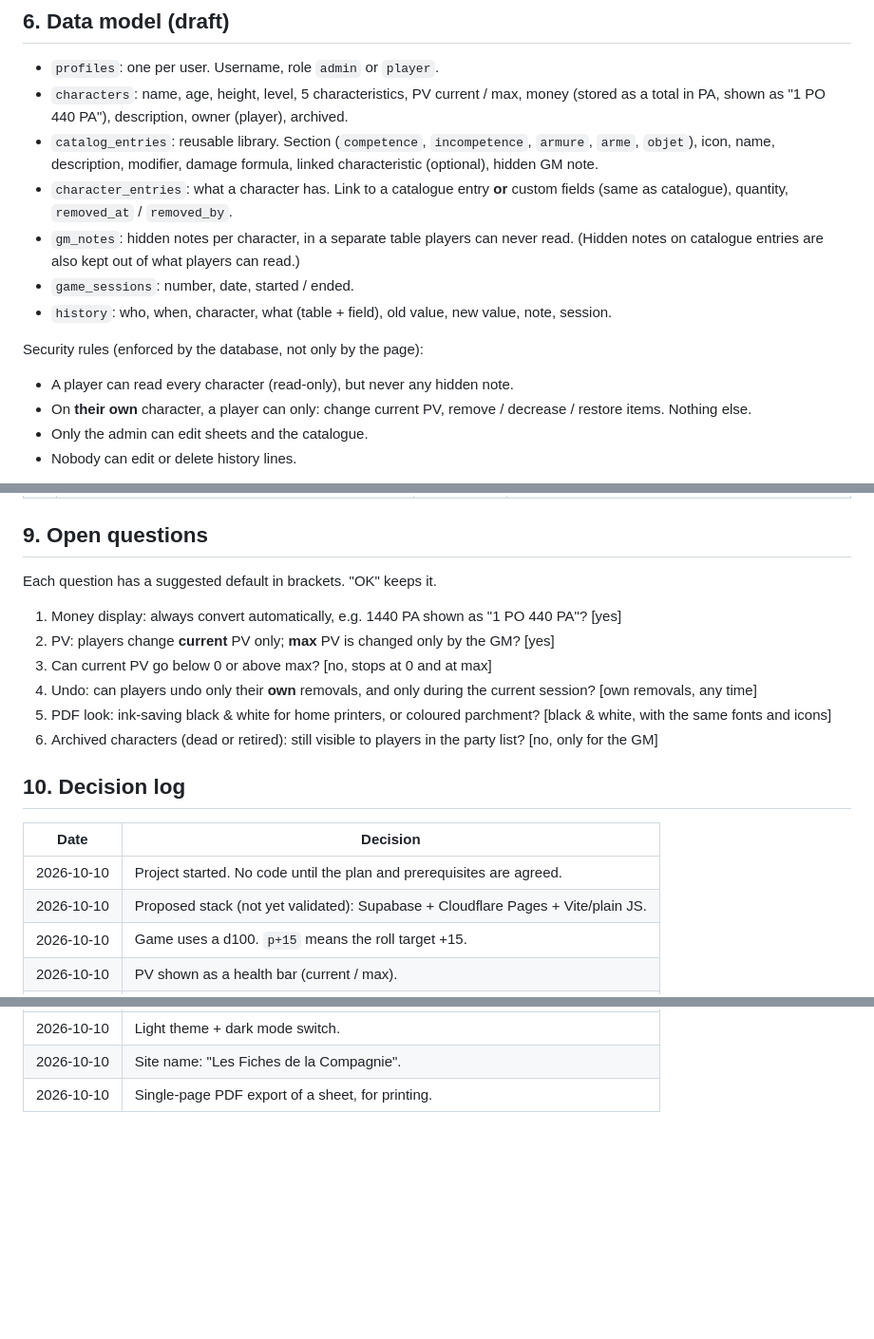
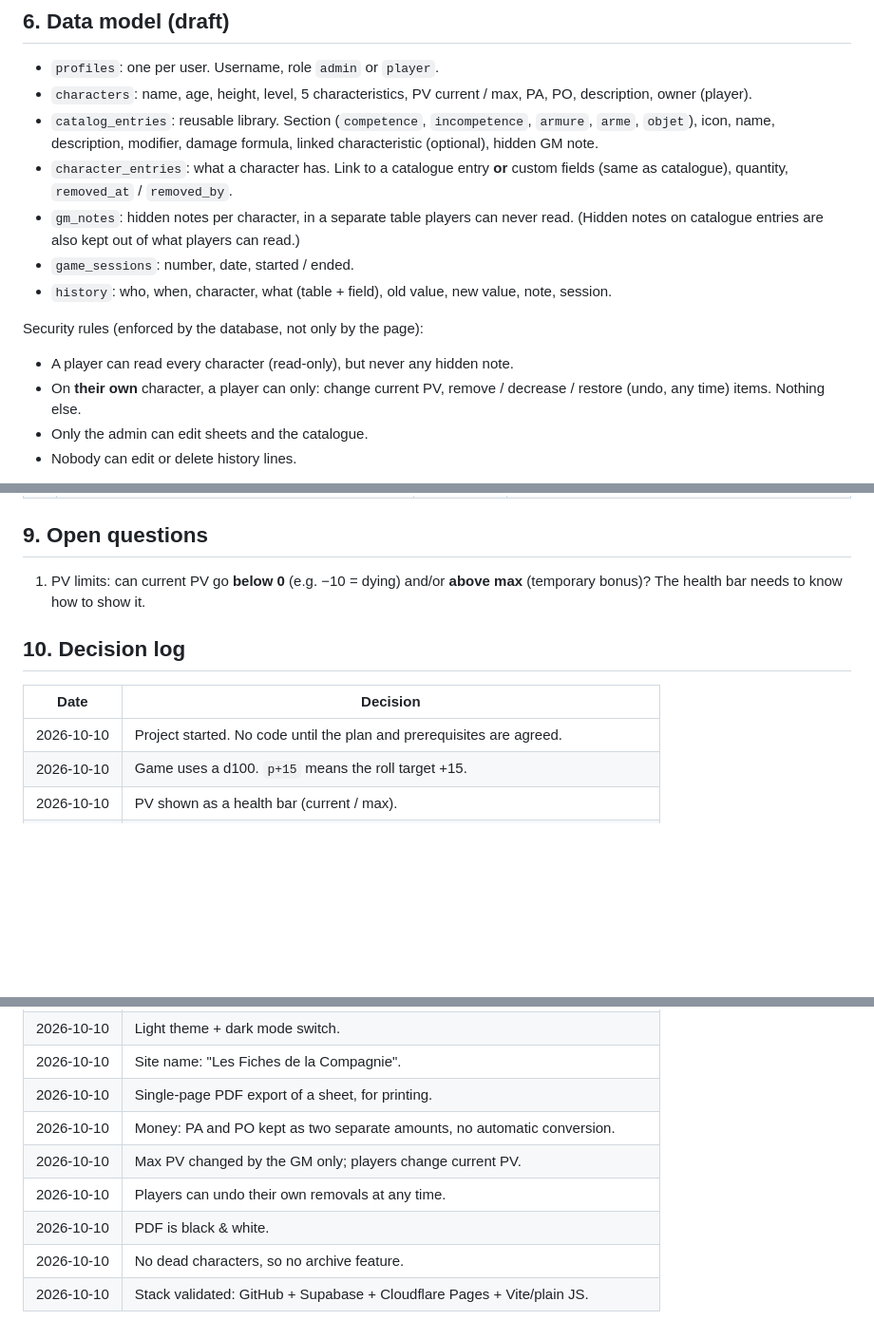
Before and after one commit to Gimarka/among-us-irl, a Markdown page: rpg-character-sheets/PROJECT.md, 3 parts joined by grey strips. Shown at 95% size. GitHub-like rendering; blank space fills up the shorter version.

Commit message:
Record third round of design decisions (money, PV, PDF, stack)
Co-Authored-By: Claude Opus 5.5 <noreply@anthropic.com>
Claude-Session: https://claude.ai/code/session_016LXajqUyLyDGEbzPbuMWf9

```diff
--- a/rpg-character-sheets/PROJECT.md
+++ b/rpg-character-sheets/PROJECT.md
@@ -142,9 +145,8 @@ live updates ourselves, so more code and more things that can break. Not chosen
 ## 6. Data model (draft)
 
 - `profiles`: one per user. Username, role `admin` or `player`.
-- `characters`: name, age, height, level, 5 characteristics, PV current / max, money
-  (stored as a total in PA, shown as "1 PO 440 PA"), description, owner (player),
-  archived.
+- `characters`: name, age, height, level, 5 characteristics, PV current / max, PA, PO,
+  description, owner (player).
 - `catalog_entries`: reusable library. Section (`competence`, `incompetence`,
   `armure`, `arme`, `objet`), icon, name, description, modifier, damage formula,
   linked characteristic (optional), hidden GM note.
@@ -159,7 +161,7 @@ live updates ourselves, so more code and more things that can break. Not chosen
 Security rules (enforced by the database, not only by the page):
 - A player can read every character (read-only), but never any hidden note.
 - On **their own** character, a player can only: change current PV, remove / decrease /
-  restore items. Nothing else.
+  restore (undo, any time) items. Nothing else.
 - Only the admin can edit sheets and the catalogue.
 - Nobody can edit or delete history lines.
 
@@ -206,25 +208,14 @@ Each step ends with something you can open and test on a phone before the next o
 
 ## 9. Open questions
 
-Each question has a suggested default in brackets. "OK" keeps it.
-
-1. Money display: always convert automatically, e.g. 1440 PA shown as "1 PO 440 PA"?
-   [yes]
-2. PV: players change **current** PV only; **max** PV is changed only by the GM? [yes]
-3. Can current PV go below 0 or above max? [no, stops at 0 and at max]
-4. Undo: can players undo only their **own** removals, and only during the current
-   session? [own removals, any time]
-5. PDF look: ink-saving black & white for home printers, or coloured parchment? [black &
-   white, with the same fonts and icons]
-6. Archived characters (dead or retired): still visible to players in the party list?
-   [no, only for the GM]
+1. PV limits: can current PV go **below 0** (e.g. −10 = dying) and/or **above max**
+   (temporary bonus)? The health bar needs to know how to show it.
 
 ## 10. Decision log
 
 | Date | Decision |
 |---|---|
 | 2026-10-10 | Project started. No code until the plan and prerequisites are agreed. |
-| 2026-10-10 | Proposed stack (not yet validated): Supabase + Cloudflare Pages + Vite/plain JS. |
 | 2026-10-10 | Game uses a d100. `p+15` means the roll target +15. |
 | 2026-10-10 | PV shown as a health bar (current / max). |
 | 2026-10-10 | Players can remove items they used (or lower the quantity). |
@@ -246,3 +237,9 @@ Each question has a suggested default in brackets. "OK" keeps it.
 | 2026-10-10 | Light theme + dark mode switch. |
 | 2026-10-10 | Site name: "Les Fiches de la Compagnie". |
 | 2026-10-10 | Single-page PDF export of a sheet, for printing. |
+| 2026-10-10 | Money: PA and PO kept as two separate amounts, no automatic conversion. |
+| 2026-10-10 | Max PV changed by the GM only; players change current PV. |
+| 2026-10-10 | Players can undo their own removals at any time. |
+| 2026-10-10 | PDF is black & white. |
+| 2026-10-10 | No dead characters, so no archive feature. |
+| 2026-10-10 | Stack validated: GitHub + Supabase + Cloudflare Pages + Vite/plain JS. |
```
Also changed, not shown: other parts of rpg-character-sheets/PROJECT.md (+8 -5 lines).
